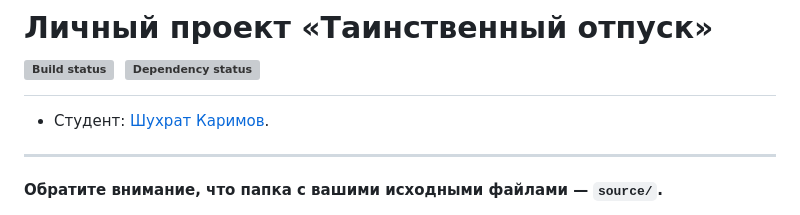
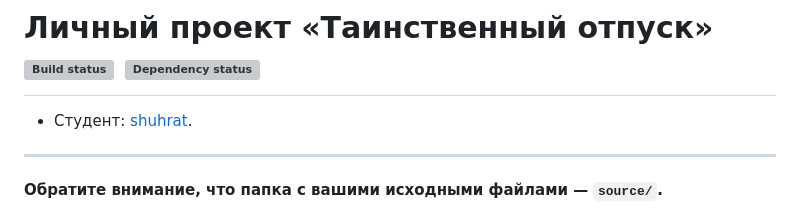
Before and after one commit to htmlacademy-animation/344615-magic-vacation-1, a Markdown page: Readme.md, the part around the change. Drawn GitHub-style; grey boxes are pictures that could not be loaded.

Commit message:
module5-task3

```diff
--- a/Readme.md
+++ b/Readme.md
@@ -1,6 +1,6 @@
 # Личный проект «Таинственный отпуск» [![Build status][travis-image]][travis-url] [![Dependency status][dependency-image]][dependency-url]
 
-* Студент: [Шухрат Каримов](https://up.htmlacademy.ru/animation/1/user/344615).
+* Студент: [shuhrat](https://up.htmlacademy.ru/animation/1/user/344615).
 
 ---
 
```
